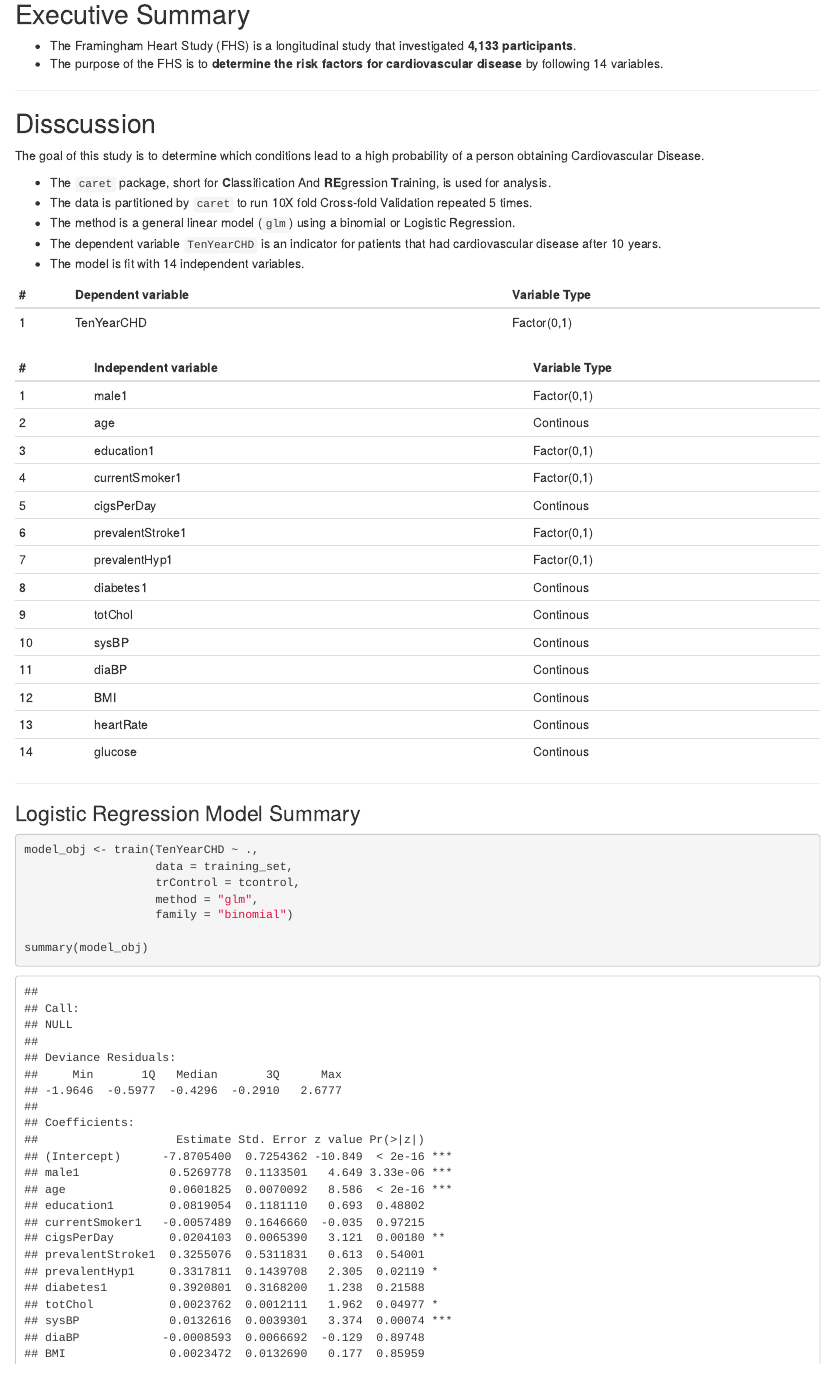
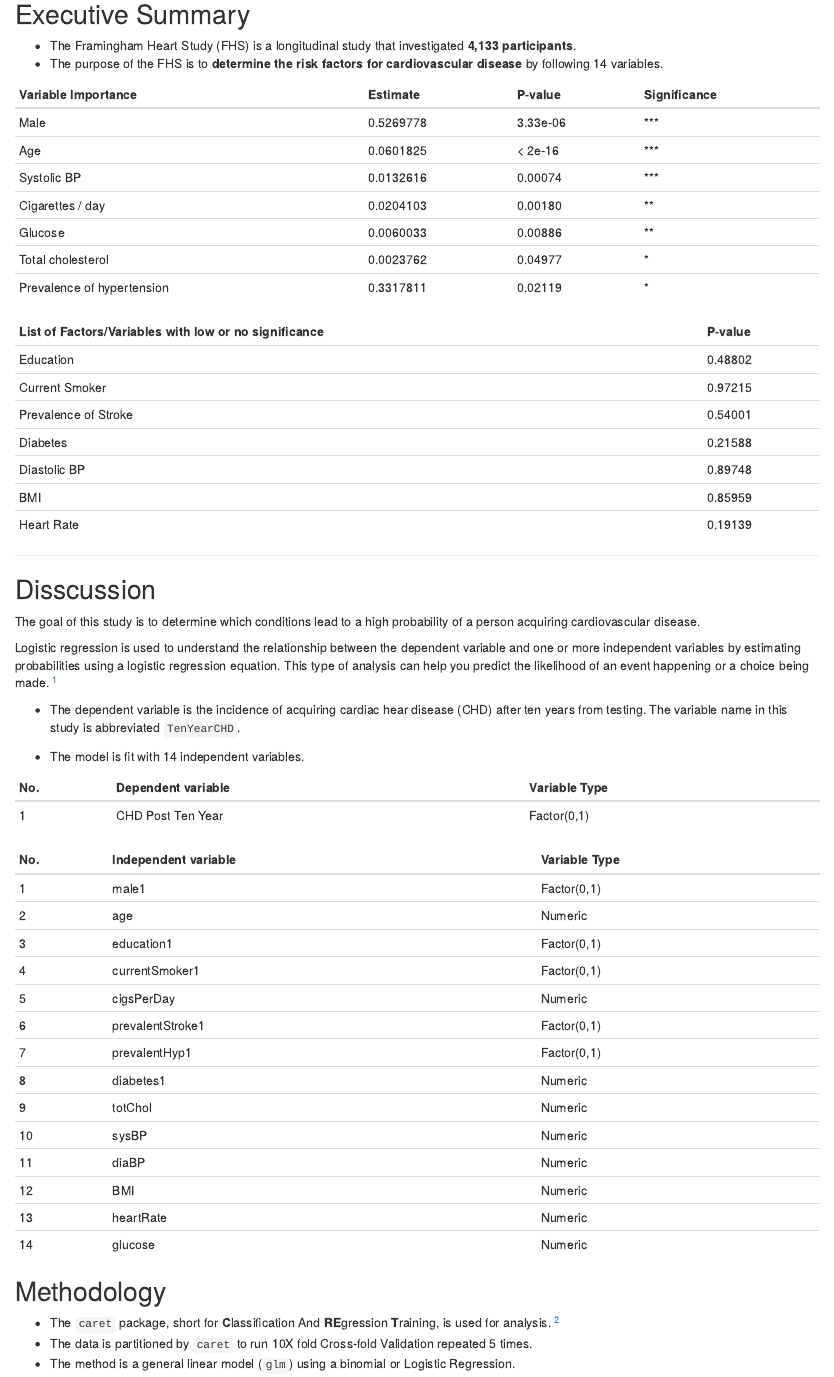
Before and after one commit to mccurcio/Logistic_with_R, an R Markdown document (2021-12-02-heart-disease-logistic-regression-report.rmd): the page in a window 1100 px wide, from 210 px down. The pictures show the output file 2021-12-02-heart-disease-logistic-regression-report.html that the author committed with the source, opened offline.

````diff
--- a/2021-12-02-heart-disease-logistic-regression-report.rmd
+++ b/2021-12-02-heart-disease-logistic-regression-report.rmd
@@ -5 +3,0 @@
-output: pdf_document
@@ -6,3 +5,4 @@
+output: html_document
 ---
 
 ---
@@ -17,35 +34,70 @@
 
 ## Disscussion
 
-The goal of this study is to determine which conditions lead to a high probability of a person obtaining Cardiovascular Disease.
+The goal of this study is to determine which conditions lead to a high probability of a person acquiring cardiovascular disease.
+
+Logistic regression is used to understand the relationship between the dependent variable and one or more independent variables by estimating probabilities using a logistic regression equation. This type of analysis can help you predict the likelihood of an event happening or a choice being made. [^2]
+
+[^2]:https://www.ibm.com/topics/logistic-regression
 
 
-- The `caret` package, short for **C**lassification And **RE**gression **T**raining, is used for analysis.
+- The dependent variable is the incidence of acquiring cardiac hear disease (CHD) after ten years from testing.  The variable name in this study is abbreviated `TenYearCHD`.
+
+- The model is fit with 14 independent variables.
+
+| No. | Dependent variable   | Variable Type |
+| :-- | :------------------- | :------------ |
+| 1   | CHD Post Ten Year    | Factor(0,1)   |
+
+| No. | Independent variable | Variable Type |
+| :-- | :------------------- | :------------ |
+| 1   | male1                | Factor(0,1)   |
+| 2   | age                  | Numeric       |
+| 3   | education1           | Factor(0,1)   |
+| 4   | currentSmoker1       | Factor(0,1)   |
+| 5   | cigsPerDay           | Numeric       |
+| 6   | prevalentStroke1     | Factor(0,1)   |
+| 7   | prevalentHyp1        | Factor(0,1)   |
+| 8   | diabetes1            | Numeric       |
+| 9   | totChol              | Numeric       |
+| 10  | sysBP                | Numeric       |
+| 11  | diaBP                | Numeric       |
+| 12  | BMI                  | Numeric       |
+| 13  | heartRate            | Numeric       |
+| 14  | glucose              | Numeric       |
+
+
+
+| **Variable Importance**    | Estimate  | P-value  | Significance |
+| :------------------------- | :-------- | :------- | :----------- |
+| Male                       | 0.5269778 | 3.33e-06 | ***          |
+| Age                        | 0.0601825 | < 2e-16  | ***          |
+| Systolic BP                | 0.0132616 | 0.00074  | ***          |
+| Cigarettes / day           | 0.0204103 | 0.00180  | **           |
+| Glucose                    | 0.0060033 | 0.00886  | **           |
+| Total cholesterol          | 0.0023762 | 0.04977  | *            |
+| Prevalence of hypertension | 0.3317811 | 0.02119  | *            |
+
+
+| **List of Factors/Variables with low or no significance** | P-value |
+| :-------------------------------------------------------- | :------ |
+| Education                                                 | 0.48802 |
+| Current Smoker                                            | 0.97215 |
+| Prevalence of Stroke                                      | 0.54001 |
+| Diabetes                                                  | 0.21588 |
+| Diastolic BP                                              | 0.89748 |
+| BMI                                                       | 0.85959 |
+| Heart Rate                                                | 0.19139 |
+
+
+
+## Methodology
+
+- The `caret` package, short for **C**lassification And **RE**gression **T**raining, is used for analysis. [^1]
 - The data is partitioned by `caret` to run 10X fold Cross-fold Validation repeated 5 times.
 - The method is a general linear model (`glm`) using a binomial or Logistic Regression.
-- The dependent variable `TenYearCHD` is an indicator for patients that had cardiovascular disease after 10 years.
-- The model is fit with 14 independent variables.
 
-| #   | Dependent variable | Variable Type |
-| :-- | :----------------- | :------------ |
-| 1   | TenYearCHD         | Factor(0,1)   |
-
-| #   | Independent variable | Variable Type |
-| :-- | :------------------- | :------------ |
-| 1   | male1                | Factor(0,1)   |
-| 2   | age                  | Continous     |
-| 3   | education1           | Factor(0,1)   |
-| 4   | currentSmoker1       | Factor(0,1)   |
-| 5   | cigsPerDay           | Continous     |
-| 6   | prevalentStroke1     | Factor(0,1)   |
-| 7   | prevalentHyp1        | Factor(0,1)   |
-| 8   | diabetes1            | Continous     |
-| 9   | totChol              | Continous     |
-| 10  | sysBP                | Continous     |
-| 11  | diaBP                | Continous     |
-| 12  | BMI                  | Continous     |
-| 13  | heartRate            | Continous     |
-| 14  | glucose              | Continous     |
+[^1]:https://github.com/topepo/caret/
 
 ```{r DONOTSHOW, message=FALSE, warning=FALSE, include=FALSE}
 #DO NOT SHOW
````
Also changed, not shown: 2021-12-02-heart-disease-logistic-regression-report.html, 2021-12-02-heart-disease-logistic-regression-report.rmd (19 more changed lines).
